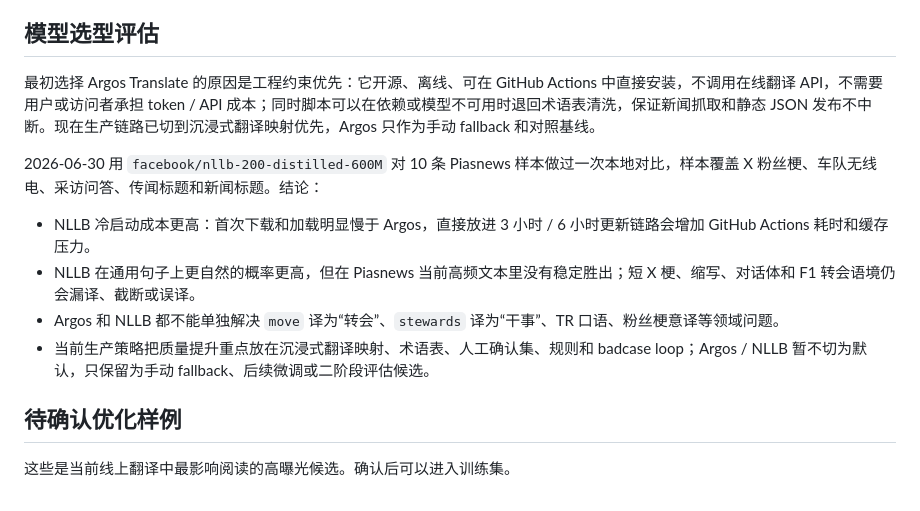
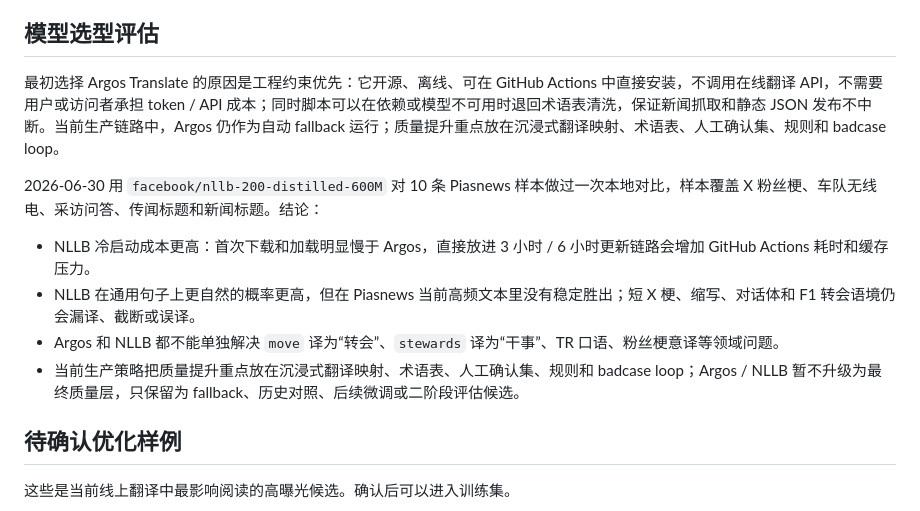
Before and after one commit to ZnonYmitY/piasnews, a Markdown page: docs/translation-optimization.zh-CN.md, the part around one of its changes. GitHub-like rendering.

Commit message:
docs: clarify translation fallback and immersive workflow

```diff
--- a/docs/translation-optimization.zh-CN.md
+++ b/docs/translation-optimization.zh-CN.md
@@ -29,14 +87,14 @@
 
 ## 模型选型评估
 
-最初选择 Argos Translate 的原因是工程约束优先：它开源、离线、可在 GitHub Actions 中直接安装，不调用在线翻译 API，不需要用户或访问者承担 token / API 成本；同时脚本可以在依赖或模型不可用时退回术语表清洗，保证新闻抓取和静态 JSON 发布不中断。现在生产链路已切到沉浸式翻译映射优先，Argos 只作为手动 fallback 和对照基线。
+最初选择 Argos Translate 的原因是工程约束优先：它开源、离线、可在 GitHub Actions 中直接安装，不调用在线翻译 API，不需要用户或访问者承担 token / API 成本；同时脚本可以在依赖或模型不可用时退回术语表清洗，保证新闻抓取和静态 JSON 发布不中断。当前生产链路中，Argos 仍作为自动 fallback 运行；质量提升重点放在沉浸式翻译映射、术语表、人工确认集、规则和 badcase loop。
 
 2026-06-30 用 `facebook/nllb-200-distilled-600M` 对 10 条 Piasnews 样本做过一次本地对比，样本覆盖 X 粉丝梗、车队无线电、采访问答、传闻标题和新闻标题。结论：
 
 - NLLB 冷启动成本更高：首次下载和加载明显慢于 Argos，直接放进 3 小时 / 6 小时更新链路会增加 GitHub Actions 耗时和缓存压力。
 - NLLB 在通用句子上更自然的概率更高，但在 Piasnews 当前高频文本里没有稳定胜出；短 X 梗、缩写、对话体和 F1 转会语境仍会漏译、截断或误译。
 - Argos 和 NLLB 都不能单独解决 `move` 译为“转会”、`stewards` 译为“干事”、TR 口语、粉丝梗意译等领域问题。
-- 当前生产策略把质量提升重点放在沉浸式翻译映射、术语表、人工确认集、规则和 badcase loop；Argos / NLLB 暂不切为默认，只保留为手动 fallback、后续微调或二阶段评估候选。
+- 当前生产策略把质量提升重点放在沉浸式翻译映射、术语表、人工确认集、规则和 badcase loop；Argos / NLLB 暂不升级为最终质量层，只保留为 fallback、历史对照、后续微调或二阶段评估候选。
 
 ## 待确认优化样例
 
```
Also changed, not shown: other parts of docs/translation-optimization.zh-CN.md (+66 -8 lines).
